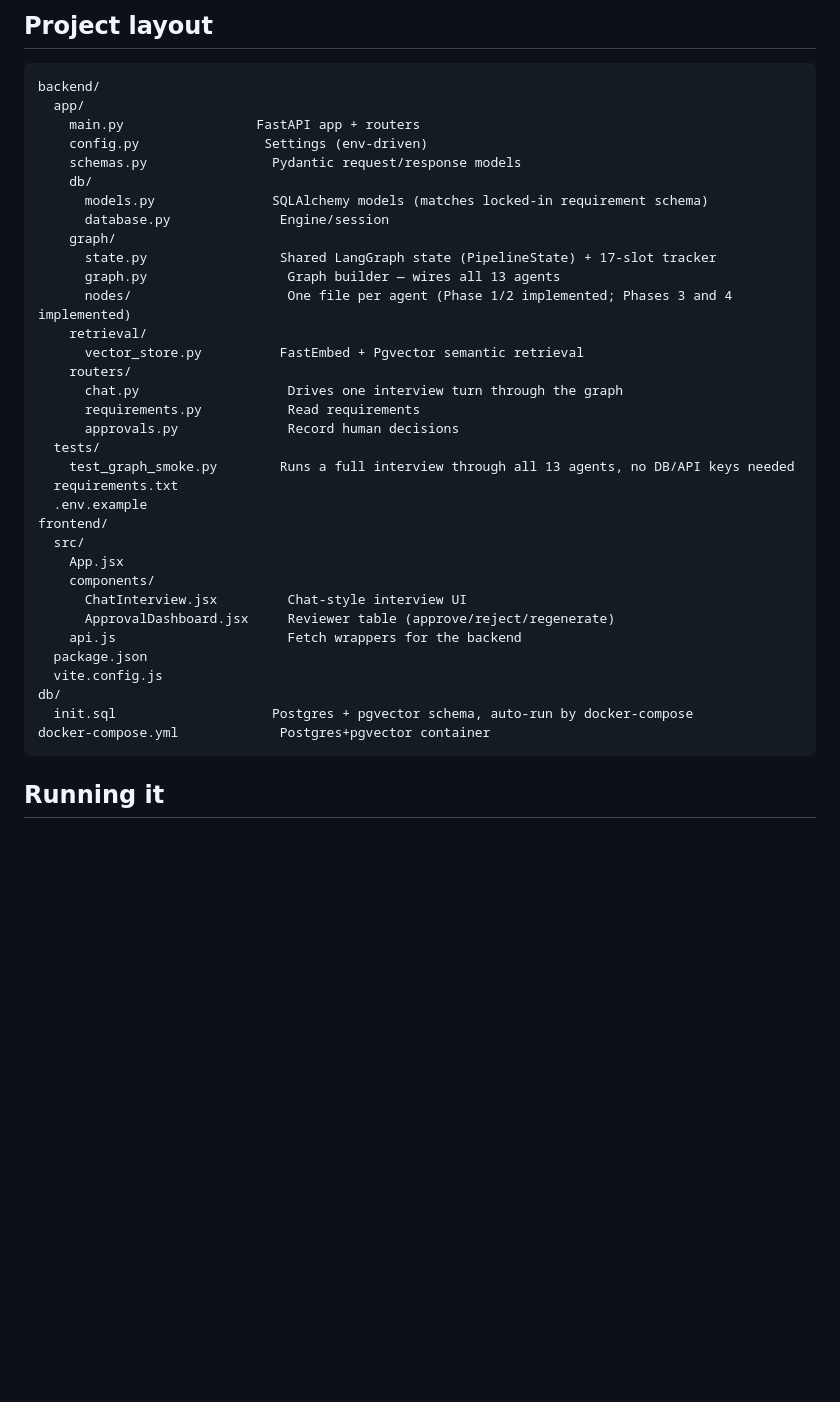
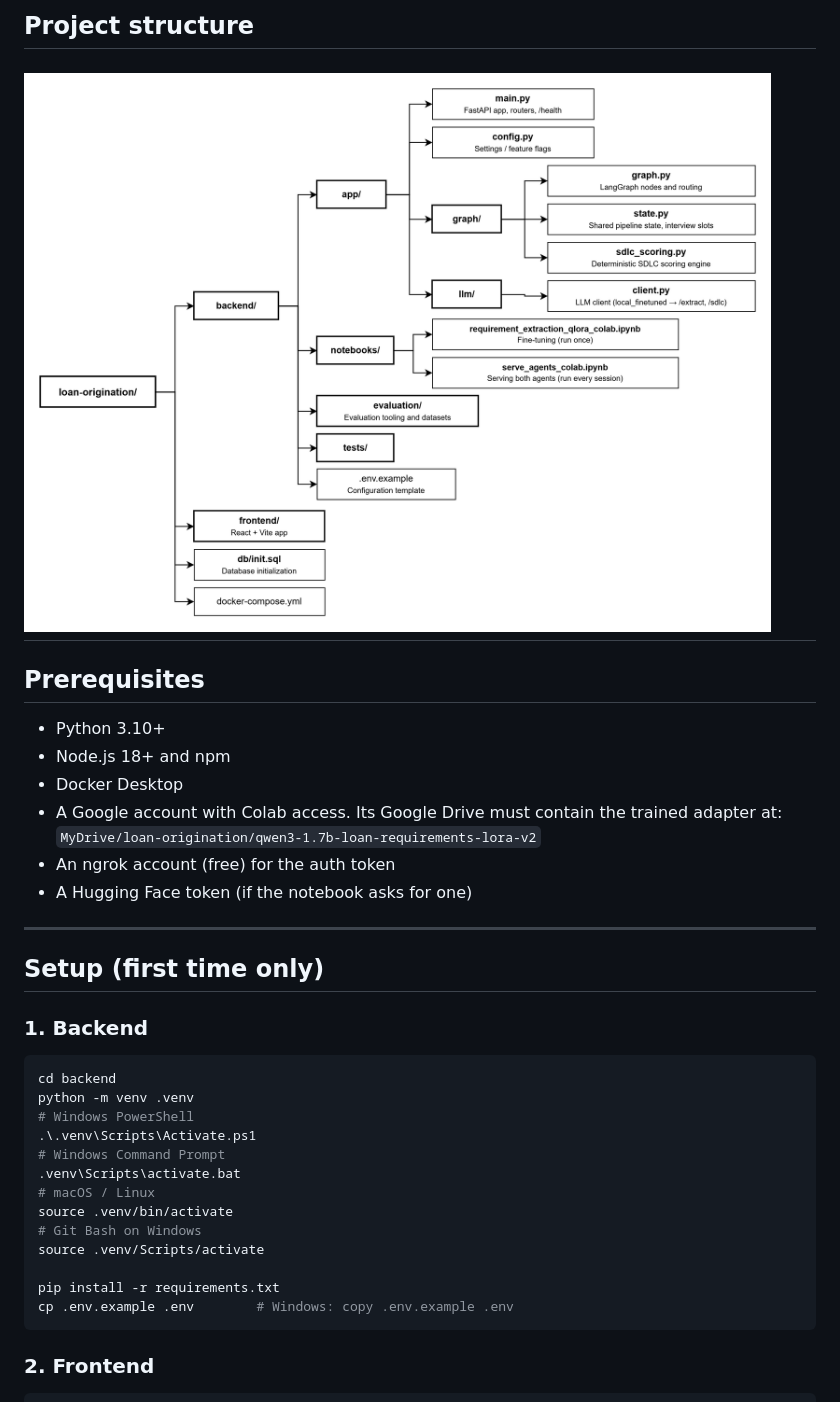
Before and after one commit to Raju-Kumar-9/SE_project, a Markdown page: README.md, the part around one of its changes. Rendered like a GitHub page; pictures changed too: SE_diagram_2.drawio.png (added); blank space fills up the shorter version.

Commit message:
Finalize Colab-hosted loan requirements agents

````diff
--- a/README.md
+++ b/README.md
@@ -21,42 +47,39 @@ Phase 2 compliance uses only retrieved evidence, exposes citations and confidenc
 
-## Project layout
+## Project structure
+![Project Structure](SE_diagram_2.drawio.png)
+---
 
-```
-backend/
-  app/
-    main.py                 FastAPI app + routers
-    config.py                Settings (env-driven)
-    schemas.py                Pydantic request/response models
-    db/
-      models.py               SQLAlchemy models (matches locked-in requirement schema)
-      database.py              Engine/session
-    graph/
-      state.py                 Shared LangGraph state (PipelineState) + 17-slot tracker
-      graph.py                  Graph builder — wires all 13 agents
-      nodes/                    One file per agent (Phase 1/2 implemented; Phases 3 and 4 implemented)
-    retrieval/
-      vector_store.py          FastEmbed + Pgvector semantic retrieval
-    routers/
-      chat.py                   Drives one interview turn through the graph
-      requirements.py           Read requirements
-      approvals.py              Record human decisions
-  tests/
-    test_graph_smoke.py        Runs a full interview through all 13 agents, no DB/API keys needed
-  requirements.txt
-  .env.example
-frontend/
-  src/
-    App.jsx
-    components/
-      ChatInterview.jsx         Chat-style interview UI
-      ApprovalDashboard.jsx     Reviewer table (approve/reject/regenerate)
-    api.js                      Fetch wrappers for the backend
-  package.json
-  vite.config.js
-db/
-  init.sql                    Postgres + pgvector schema, auto-run by docker-compose
-docker-compose.yml             Postgres+pgvector container
+## Prerequisites
+
+- Python 3.10+
+- Node.js 18+ and npm
+- Docker Desktop
+- A Google account with Colab access. Its Google Drive must contain the trained adapter at:
+  `MyDrive/loan-origination/qwen3-1.7b-loan-requirements-lora-v2`
+- An ngrok account (free) for the auth token
+- A Hugging Face token (if the notebook asks for one)
+
+---
+
+## Setup (first time only)
+
+### 1. Backend
+
+```bash
+cd backend
+python -m venv .venv
+# Windows PowerShell
+.\.venv\Scripts\Activate.ps1
+# Windows Command Prompt
+.venv\Scripts\activate.bat
+# macOS / Linux
+source .venv/bin/activate
+# Git Bash on Windows
+source .venv/Scripts/activate
+
+pip install -r requirements.txt
+cp .env.example .env        # Windows: copy .env.example .env
 ```
 
-## Running it
+### 2. Frontend
 
````
Also changed, not shown: other parts of README.md (+194 -103 lines), SE_diagram_1.drawio.png (added), 13 other files.
